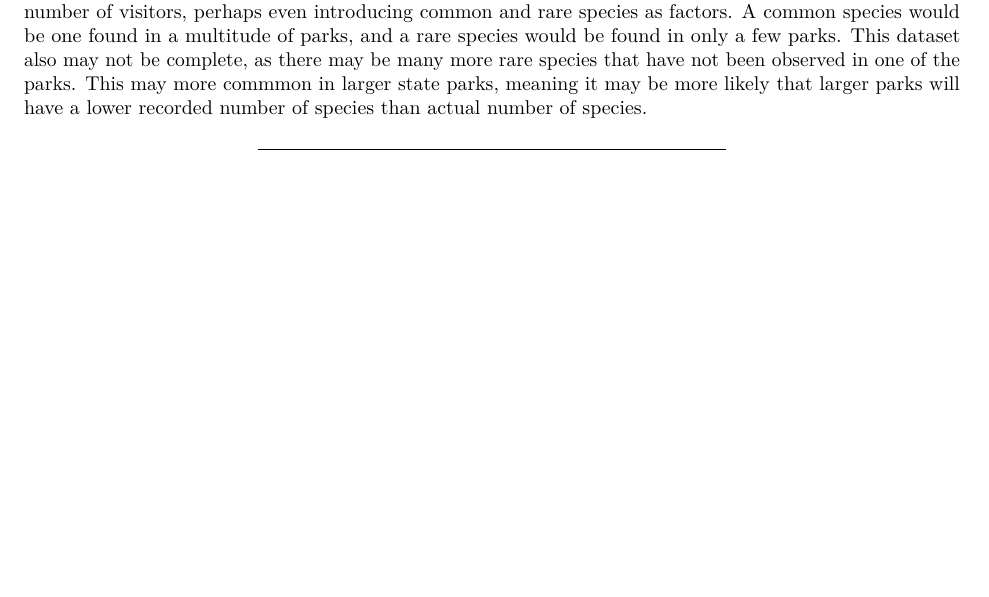
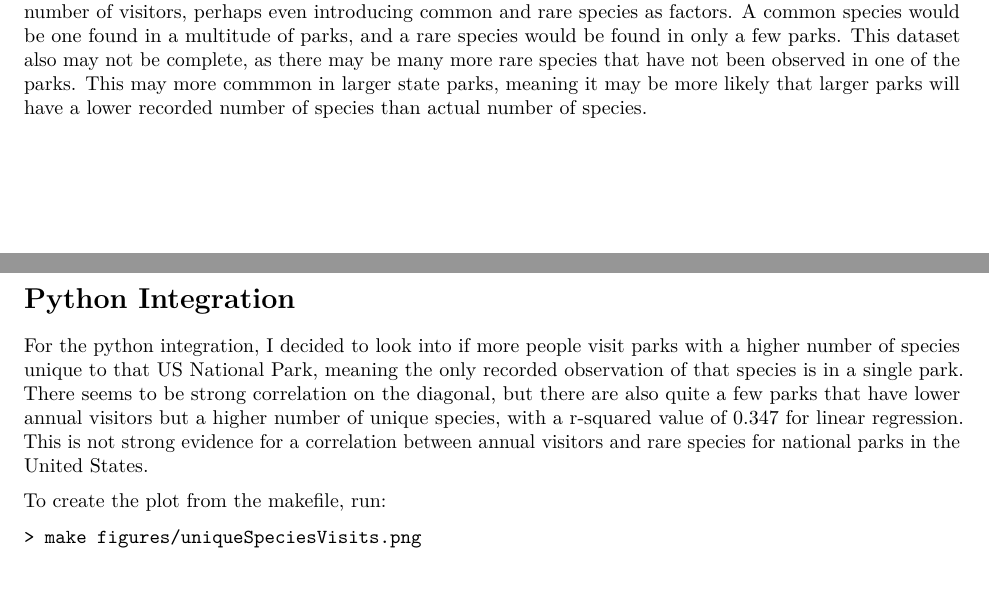
Before and after one commit to sarmapar/bios611-project1, an R Markdown document (report.Rmd): part of page 5 of 5 before the commit and two parts of pages 5 and 6 of 6 after it, the two joined at a grey line, cut so that both start at the same text, the shorter picture padded with empty space. Rendered offline with R 4.5, knitr and Pandoc, then LaTeX, with nearby package versions.

Commit message:
Update report.Rmd

```diff
--- a/report.Rmd
+++ b/report.Rmd
@@ -37,6 +37,19 @@ Based on this model, if a new region is to be selected for a new national park,
 
 Further analysis could include state parks, as this would add many more data points which could improve the accuracy of the model. It would also be interesting to determine the effects of each specific species on the number of visitors, perhaps even introducing common and rare species as factors. A common species would be one found in a multitude of parks, and a rare species would be found in only a few parks. This dataset also may not be complete, as there may be many more rare species that have not been observed in one of the parks. This may more commmon in larger state parks, meaning it may be more likely that larger parks will have a lower recorded number of species than actual number of species.
 
+Python Integration
+============================================================
+
+For the python integration, I decided to look into if more people visit parks with a higher number of species unique to that US National Park, meaning the only recorded observation of that species is in a single park. There seems to be strong correlation on the diagonal, but there are also quite a few parks that have lower annual visitors but a higher number of unique species, with a r-squared value of 0.347 for linear regression. This is not strong evidence for a correlation between annual visitors and rare species for national parks in the United States.
+
+
+To create the plot from the makefile, run:
+
+    > make figures/uniqueSpeciesVisits.png
+
+
+![](assets/uniqueSpeciesVisits.png)
+
 ***
 
 [data1]:https://www.kaggle.com/nationalparkservice/park-biodiversity
```
